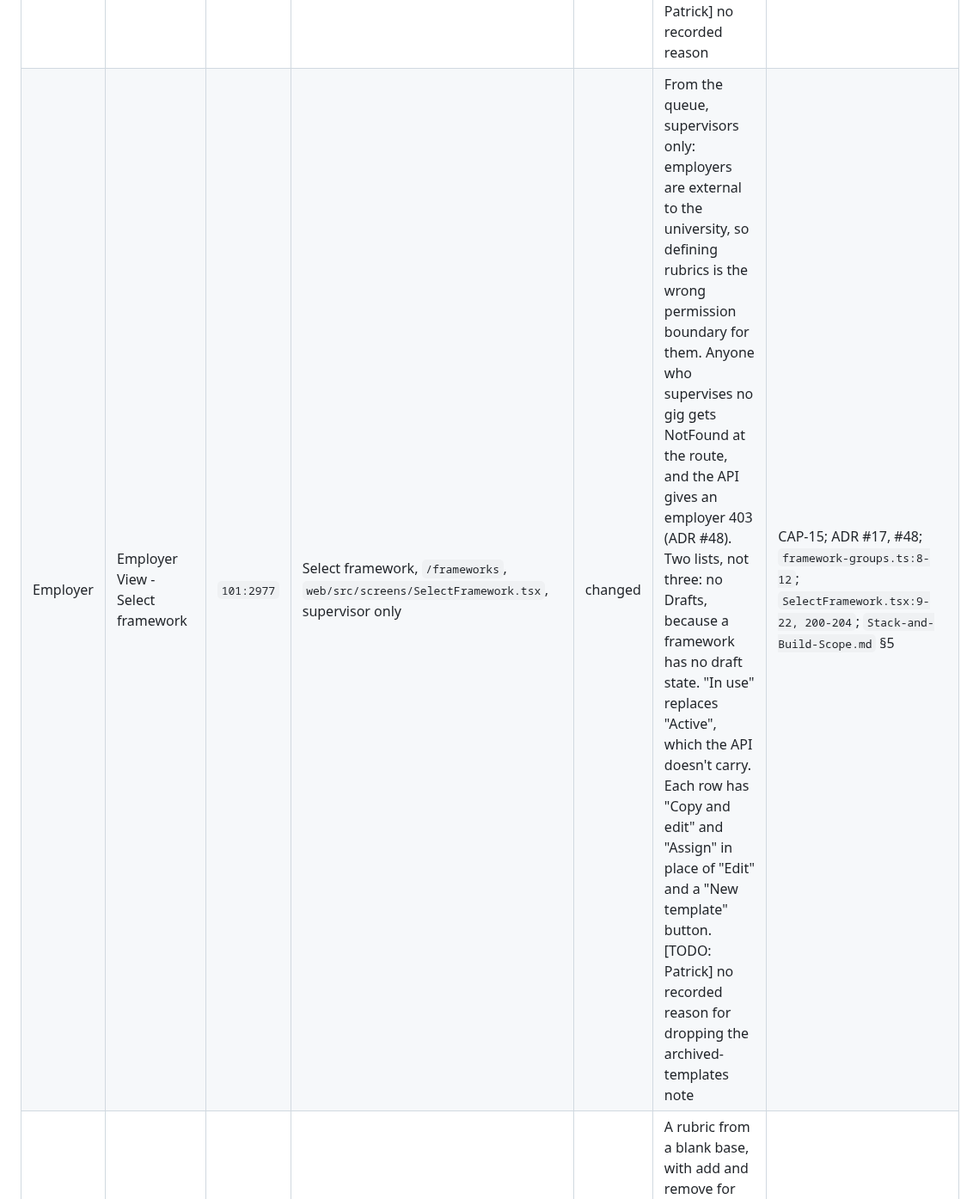
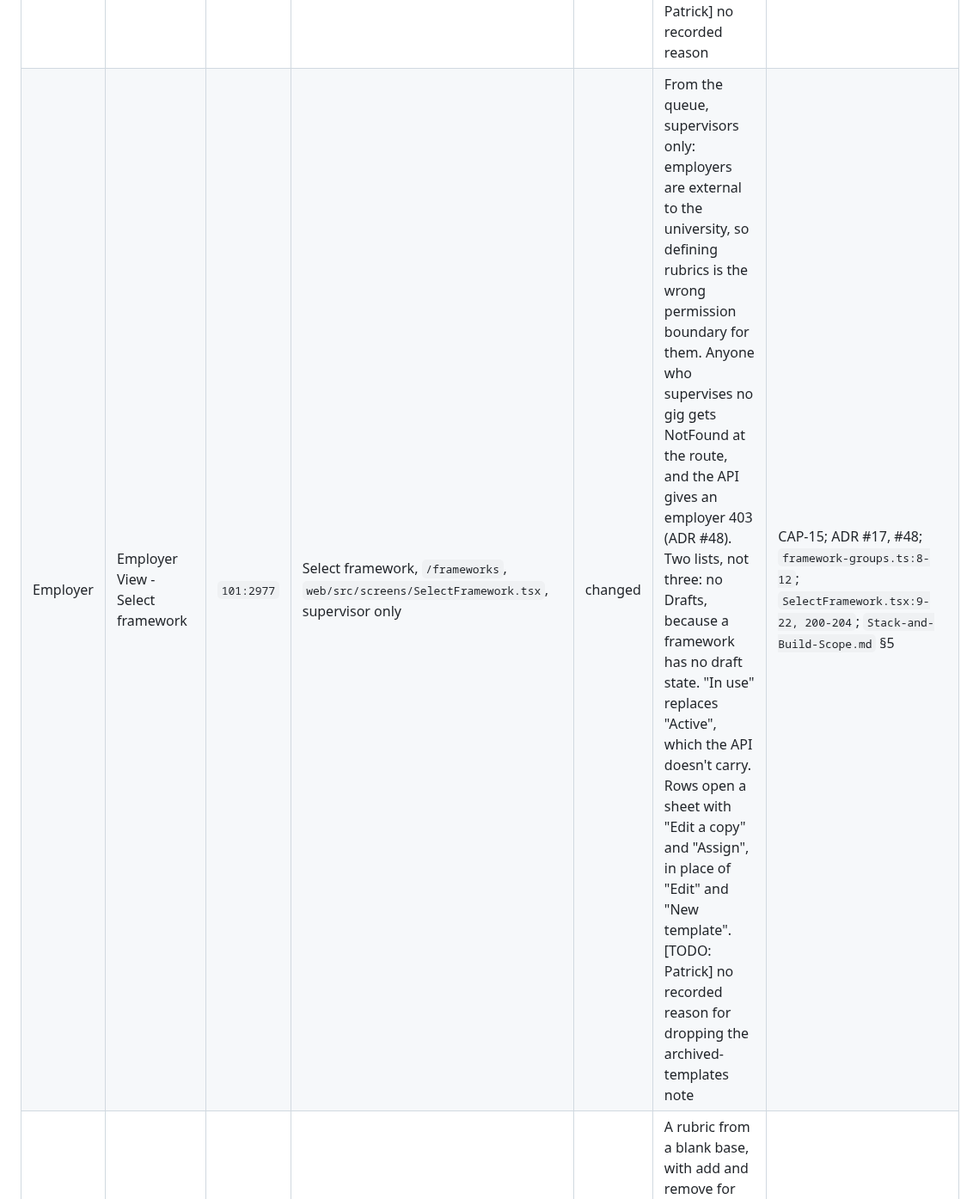
Before and after one commit to theintonerzero/cse3cap, a Markdown page: docs/Design-Inventory.md, the part around one of its changes. Shown at 86% size. GitHub-like rendering.

```diff
--- a/docs/Design-Inventory.md
+++ b/docs/Design-Inventory.md
@@ -66,7 +66,7 @@ Roles: the design's "Employer" is the schema's `employer`, and its "Educator" is
 | Employer    | Employer view - Score Reflection                           | `97:1416`  | Assessor stepper, `/review-queue/reflections/:reflection_id`, `EntryStepper` in assessor mode          | changed  | One long page with "Save draft" and "Submit scores" becomes the entry stepper in assessor mode: one competency at a time, the student's narrative, evidence and self-score read-only, a comment required when scoring lower, a "Save score" per competency and "Save all scores" on the last step. Not built: the "Scoring closes" date. [TODO: Patrick] no recorded reason for saving scores directly in place of draft and submit                                                                                                                      | CAP-13; `docs/Stack-and-Build-Scope.md` §4.3, "the entry stepper in assessor mode"; ADR #49                          |
 | Employer    | Employer view - Score Reflection scores submitted pop up   | `97:1665`  | Assessor stepper, inline notice after the last score                                                   | changed  | The popup becomes an inline notice on the stepper: "That was the last one", the reflection is assessed and has left the review queue. Not built: the largest gap between self and counter-score, the count left to score and "Score next participant". [TODO: Patrick] no recorded reason. Twin of `142:3207`; this one is the submitted state at 6 of 6                                                                                                                                                                                                 | CAP-13; `EntryStepper.tsx:475-478`; ADR #49                                                                          |
 | Employer    | Employer view - Score Reflection scores submitted pop up   | `142:3207` | None                                                                                                   | dropped  | Misnamed: this frame is a "Draft saved" popup at 1 of 6 scored, saying the student cannot see it yet. Counter-scores have no draft state in the build. [TODO: Patrick] no recorded reason                                                                                                                                                                                                                                                                                                                                                                | CAP-13; ADR #49                                                                                                      |
-| Employer    | Employer View - Select framework                           | `101:2977` | Select framework, `/frameworks`, `web/src/screens/SelectFramework.tsx`, supervisor only                | changed  | From the queue, supervisors only: employers are external to the university, so defining rubrics is the wrong permission boundary for them. Anyone who supervises no gig gets NotFound at the route, and the API gives an employer 403 (ADR #48). Two lists, not three: no Drafts, because a framework has no draft state. "In use" replaces "Active", which the API doesn't carry. Each row has "Copy and edit" and "Assign" in place of "Edit" and a "New template" button. [TODO: Patrick] no recorded reason for dropping the archived-templates note | CAP-15; ADR #17, #48; `framework-groups.ts:8-12`; `SelectFramework.tsx:9-22, 200-204`; `Stack-and-Build-Scope.md` §5 |
+| Employer    | Employer View - Select framework                           | `101:2977` | Select framework, `/frameworks`, `web/src/screens/SelectFramework.tsx`, supervisor only                | changed  | From the queue, supervisors only: employers are external to the university, so defining rubrics is the wrong permission boundary for them. Anyone who supervises no gig gets NotFound at the route, and the API gives an employer 403 (ADR #48). Two lists, not three: no Drafts, because a framework has no draft state. "In use" replaces "Active", which the API doesn't carry. Rows open a sheet with "Edit a copy" and "Assign", in place of "Edit" and "New template". [TODO: Patrick] no recorded reason for dropping the archived-templates note | CAP-15; ADR #17, #48; `framework-groups.ts:8-12`; `SelectFramework.tsx:9-22, 200-204`; `Stack-and-Build-Scope.md` §5 |
 | Employer    | Employer View - New template                               | `106:3481` | None                                                                                                   | dropped  | A rubric from a blank base, with add and remove for competencies and levels, entry settings, Save draft and Publish. Creating a framework from scratch and changing its shape are out of scope                                                                                                                                                                                                                                                                                                                                                           | ADR #16; `docs/Stack-and-Build-Scope.md` §5                                                                          |
 | Employer    | Employer View - Edit framework                             | `101:3049` | Edit framework, `/frameworks/:framework_id/edit`, `web/src/screens/EditFramework.tsx`, supervisor only | changed  | In the nav for supervisors only, and copying a rubric is supervisor-only in the API (ADR #17). "Based on" and a name are kept. Not built: add and remove level or competency, the entry settings card, Save draft and Publish. Saving makes a new copy. A radar label field is added. Twin of `101:3177`; this one is the editor                                                                                                                                                                                                                         | CAP-16; ADR #16; ADR #17; ADR #48; `routes.tsx`; `EditFramework.tsx:1-24`; `docs/Stack-and-Build-Scope.md` §5        |
 | Employer    | Employer View - Edit framework                             | `101:3177` | None                                                                                                   | dropped  | The "Publish framework" popup over the editor, choosing between "Publish as v3" and "Replace v2". There are no versions to publish: editing is copy-then-edit, and a framework in use is permanently read-only. Twin of `101:3049`; this one is the publish state                                                                                                                                                                                                                                                                                        | ADR #16; `docs/Stack-and-Build-Scope.md` §5                                                                          |
```
Also changed, not shown: other parts of docs/Design-Inventory.md (+1 -1 lines), docs/Demo-Script.md (+3 -2 lines), docs/Stack-and-Build-Scope.md (+2 -2 lines).
